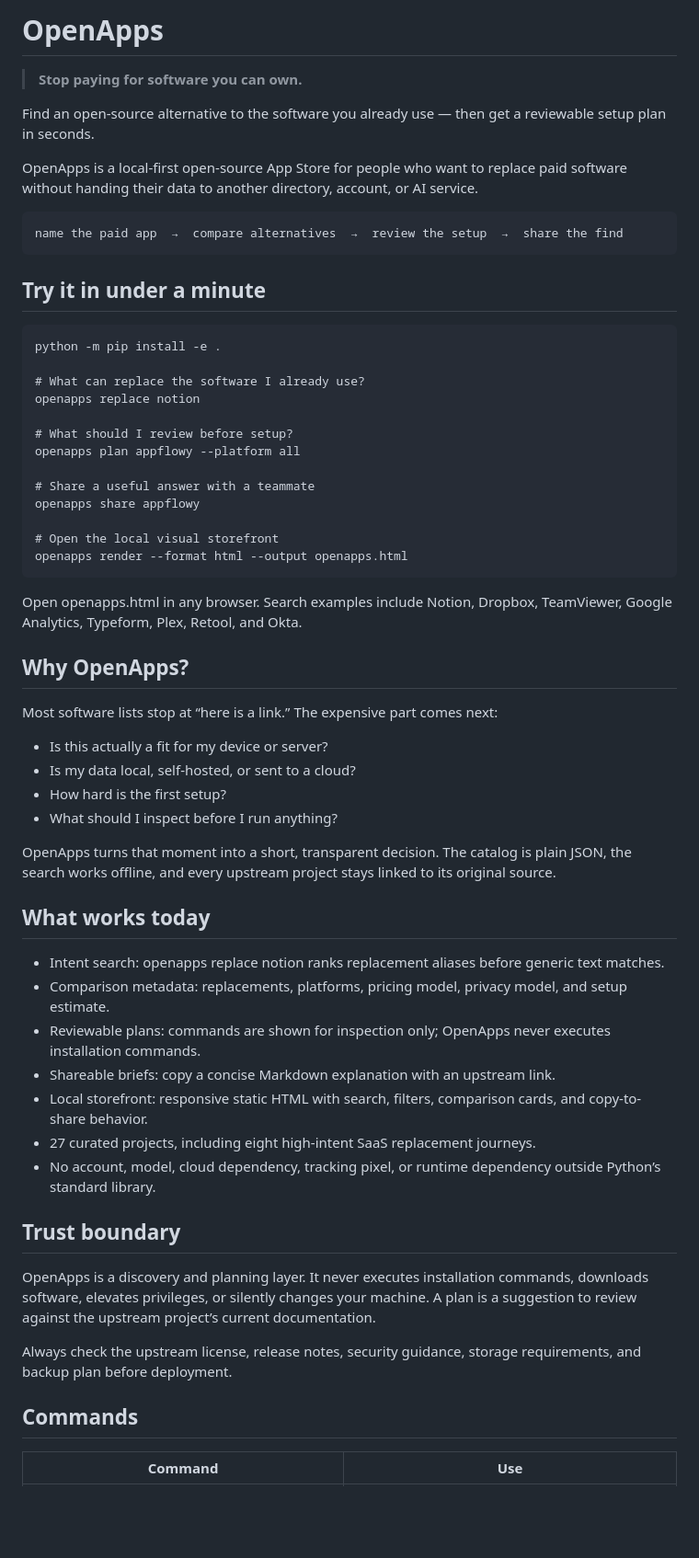
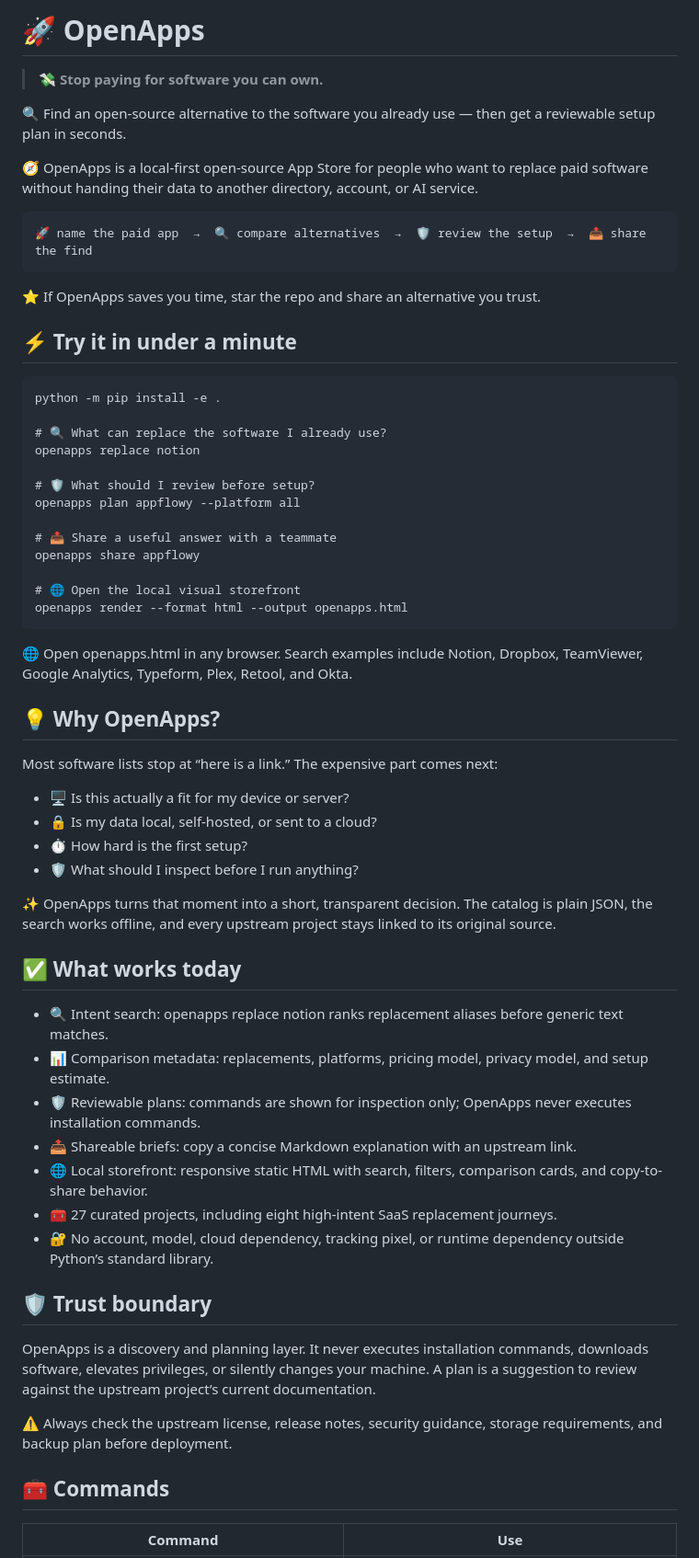
Before and after one commit to juwonllee2024-dotcom/openapps, a Markdown page: README.md, the part around one of its changes. Shown at 92% size. Rendered like a GitHub page; blank space fills up the shorter version.

Commit message:
docs: add energetic emoji product copy

```diff
--- a/README.md
+++ b/README.md
@@ -1,59 +1,61 @@
-# OpenApps
+# 🚀 OpenApps
 
-> **Stop paying for software you can own.**
+> **💸 Stop paying for software you can own.**
 
-Find an open-source alternative to the software you already use — then get a reviewable setup plan in seconds.
+🔍 Find an open-source alternative to the software you already use — then get a reviewable setup plan in seconds.
 
-OpenApps is a local-first open-source App Store for people who want to replace paid software without handing their data to another directory, account, or AI service.
+🧭 OpenApps is a local-first open-source App Store for people who want to replace paid software without handing their data to another directory, account, or AI service.
 
-    name the paid app  →  compare alternatives  →  review the setup  →  share the find
+    🚀 name the paid app  →  🔍 compare alternatives  →  🛡️ review the setup  →  📤 share the find
 
-## Try it in under a minute
+⭐ If OpenApps saves you time, star the repo and share an alternative you trust.
+
+## ⚡ Try it in under a minute
 
     python -m pip install -e .
 
-    # What can replace the software I already use?
+    # 🔍 What can replace the software I already use?
     openapps replace notion
 
-    # What should I review before setup?
+    # 🛡️ What should I review before setup?
     openapps plan appflowy --platform all
 
-    # Share a useful answer with a teammate
+    # 📤 Share a useful answer with a teammate
     openapps share appflowy
 
-    # Open the local visual storefront
+    # 🌐 Open the local visual storefront
     openapps render --format html --output openapps.html
 
-Open openapps.html in any browser. Search examples include Notion, Dropbox, TeamViewer, Google Analytics, Typeform, Plex, Retool, and Okta.
+🌐 Open openapps.html in any browser. Search examples include Notion, Dropbox, TeamViewer, Google Analytics, Typeform, Plex, Retool, and Okta.
 
-## Why OpenApps?
+## 💡 Why OpenApps?
 
 Most software lists stop at “here is a link.” The expensive part comes next:
 
-- Is this actually a fit for my device or server?
-- Is my data local, self-hosted, or sent to a cloud?
-- How hard is the first setup?
-- What should I inspect before I run anything?
+- 🖥️ Is this actually a fit for my device or server?
+- 🔒 Is my data local, self-hosted, or sent to a cloud?
+- ⏱️ How hard is the first setup?
+- 🛡️ What should I inspect before I run anything?
 
-OpenApps turns that moment into a short, transparent decision. The catalog is plain JSON, the search works offline, and every upstream project stays linked to its original source.
+✨ OpenApps turns that moment into a short, transparent decision. The catalog is plain JSON, the search works offline, and every upstream project stays linked to its original source.
 
-## What works today
+## ✅ What works today
 
-- Intent search: openapps replace notion ranks replacement aliases before generic text matches.
-- Comparison metadata: replacements, platforms, pricing model, privacy model, and setup estimate.
-- Reviewable plans: commands are shown for inspection only; OpenApps never executes installation commands.
-- Shareable briefs: copy a concise Markdown explanation with an upstream link.
-- Local storefront: responsive static HTML with search, filters, comparison cards, and copy-to-share behavior.
-- 27 curated projects, including eight high-intent SaaS replacement journeys.
-- No account, model, cloud dependency, tracking pixel, or runtime dependency outside Python’s standard library.
+- 🔍 Intent search: openapps replace notion ranks replacement aliases before generic text matches.
+- 📊 Comparison metadata: replacements, platforms, pricing model, privacy model, and setup estimate.
+- 🛡️ Reviewable plans: commands are shown for inspection only; OpenApps never executes installation commands.
+- 📤 Shareable briefs: copy a concise Markdown explanation with an upstream link.
+- 🌐 Local storefront: responsive static HTML with search, filters, comparison cards, and copy-to-share behavior.
+- 🧰 27 curated projects, including eight high-intent SaaS replacement journeys.
+- 🔐 No account, model, cloud dependency, tracking pixel, or runtime dependency outside Python’s standard library.
 
-## Trust boundary
+## 🛡️ Trust boundary
 
 OpenApps is a discovery and planning layer. It never executes installation commands, downloads software, elevates privileges, or silently changes your machine. A plan is a suggestion to review against the upstream project’s current documentation.
 
-Always check the upstream license, release notes, security guidance, storage requirements, and backup plan before deployment.
+⚠️ Always check the upstream license, release notes, security guidance, storage requirements, and backup plan before deployment.
 
-## Commands
+## 🧰 Commands
 
 | Command | Use |
 | --- | --- |
```
Also changed, not shown: other parts of README.md (+6 -6 lines).
